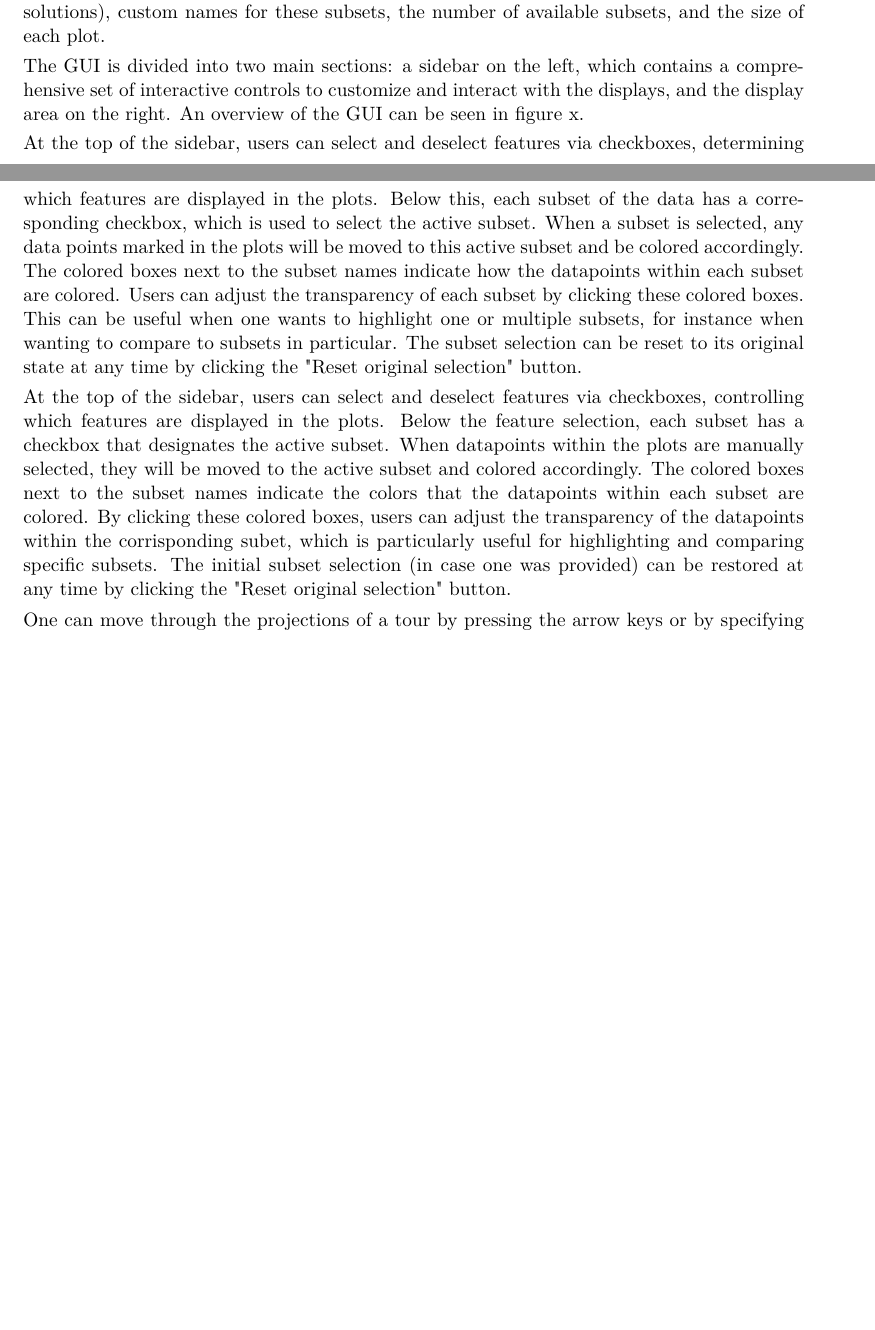
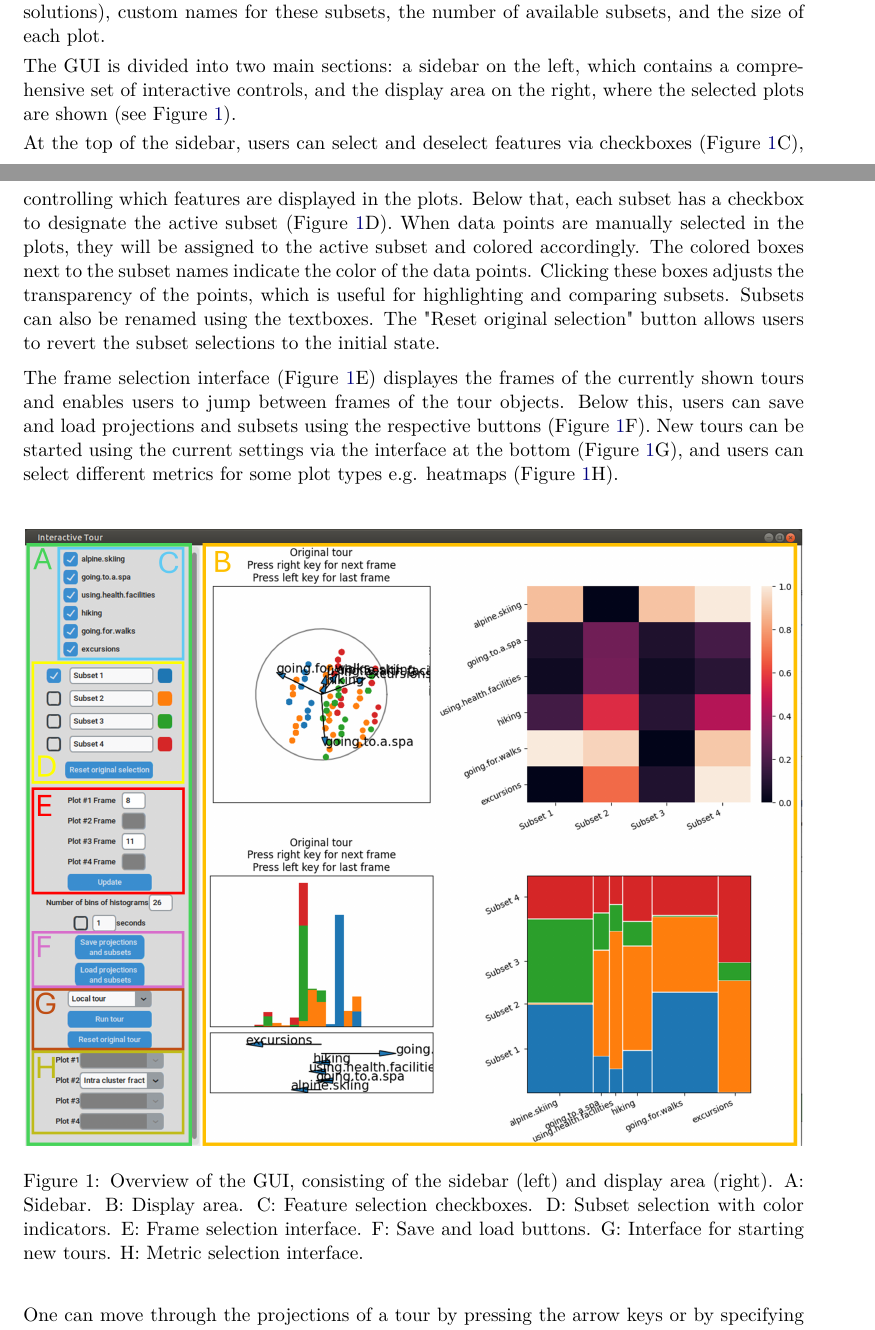
Before and after one commit to mmedl94/lionfish_article, a LaTeX document (manuscript.tex): two parts of pages 2 and 3 of 12 before the commit and two parts of pages 2 and 3 of 13 after it, joined at a grey line, cut so that both start at the same text, the shorter picture padded with empty space. Compiled offline with pdfLaTeX.

Commit message:
added overview figure and reworkt description of rework. changed the metrics section

```diff
--- a/manuscript.tex
+++ b/manuscript.tex
@@ -99,11 +99,19 @@ With its high level of interactivity, performance, and ease of use, \texttt{pyto
 
 The \texttt{pytourr} GUI can be launched using the function \texttt{interactive\textunderscore tour()}. At a minimum, the user needs to provide both the dataset and the instructions for constructing the desired plots. The dataset must be supplied as a \texttt{data.table}, while the plotting instructions should be passed as a list containing the named elements \texttt{type} and \texttt{obj}. The \texttt{type} element specifies the type of display to generate, such as "scatter" for a scatterplot or "2d\textunderscore tour" for a 2-dimensional tour. The \texttt{obj} element further defines the properties of the chosen display. For example, to create a 2-dimensional tour, the user must provide a \texttt{tour\textunderscore history} object, which can be generated using the \texttt{tourr} package. For a scatterplot, the user needs to provide a vector of strings specifying the names of the features to be displayed. The user can optionally specify the feature names, the arrangement of the plots, predefined subsets of the data (e.g., cluster solutions), custom names for these subsets, the number of available subsets, and the size of each plot.
 
-The GUI is divided into two main sections: a sidebar on the left, which contains a comprehensive set of interactive controls to customize and interact with the displays, and the display area on the right. An overview of the GUI can be seen in figure x.
+The GUI is divided into two main sections: a sidebar on the left, which contains a comprehensive set of interactive controls, and the display area on the right, where the selected plots are shown (see Figure \ref{fig:GUI_overview}).
 
-At the top of the sidebar, users can select and deselect features via checkboxes, determining which features are displayed in the plots. Below this, each subset of the data has a corresponding checkbox, which is used to select the active subset. When a subset is selected, any data points marked in the plots will be moved to this active subset and be colored accordingly. The colored boxes next to the subset names indicate how the datapoints within each subset are colored. Users can adjust the transparency of each subset by clicking these colored boxes. This can be useful when one wants to highlight one or multiple subsets, for instance when wanting to compare to subsets in particular. The subset selection can be reset to its original state at any time by clicking the "Reset original selection" button.
+At the top of the sidebar, users can select and deselect features via checkboxes (Figure \ref{fig:GUI_overview}C), controlling which features are displayed in the plots. Below that, each subset has a checkbox to designate the active subset (Figure \ref{fig:GUI_overview}D). When data points are manually selected in the plots, they will be assigned to the active subset and colored accordingly. The colored boxes next to the subset names indicate the color of the data points. Clicking these boxes adjusts the transparency of the points, which is useful for highlighting and comparing subsets. Subsets can also be renamed using the textboxes. The "Reset original selection" button allows users to revert the subset selections to the initial state.
 
-At the top of the sidebar, users can select and deselect features via checkboxes, controlling which features are displayed in the plots. Below the feature selection, each subset has a checkbox that designates the active subset. When datapoints within the plots are manually selected, they will be moved to the active subset and colored accordingly. The colored boxes next to the subset names indicate the colors that the datapoints within each subset are colored. By clicking these colored boxes, users can adjust the transparency of the datapoints within the corrisponding subet, which is particularly useful for highlighting and comparing specific subsets. The initial subset selection (in case one was provided) can be restored at any time by clicking the "Reset original selection" button.
+The frame selection interface (Figure \ref{fig:GUI_overview}E) displayes the frames of the currently shown tours and enables users to jump between frames of the tour objects. Below this, users can save and load projections and subsets using the respective buttons (Figure \ref{fig:GUI_overview}F). New tours can be started using the current settings via the interface at the bottom (Figure \ref{fig:GUI_overview}G), and users can select different metrics for some plot types e.g. heatmaps (Figure \ref{fig:GUI_overview}H).
+
+\begin{figure}[h!]
+    \centering
+    \includegraphics[width=1\textwidth]{GUI_overview.png}
+    \caption{Overview of the GUI, consisting of the sidebar (left) and display area (right). A: Sidebar. B: Display area. C: Feature selection checkboxes. D: Subset selection with color indicators. E: Frame selection interface. F: Save and load buttons. G: Interface for starting new tours. H: Metric selection interface.}
+    \label{fig:GUI_overview}
+\end{figure}
+
 
 One can move through the projections of a tour by pressing the arrow keys or by specifying the index of the projection the be displayed and pressing the "Update frames" button. Users can animate the tours by toggling the "Animate" checkbox and specifying a time interval, so that the displays automatically move to the next projections after the specified time interval.
 
```
Also changed, not shown: images/GUI_overview.png (added), manuscript.tex (13 more changed lines), 3 other files.
